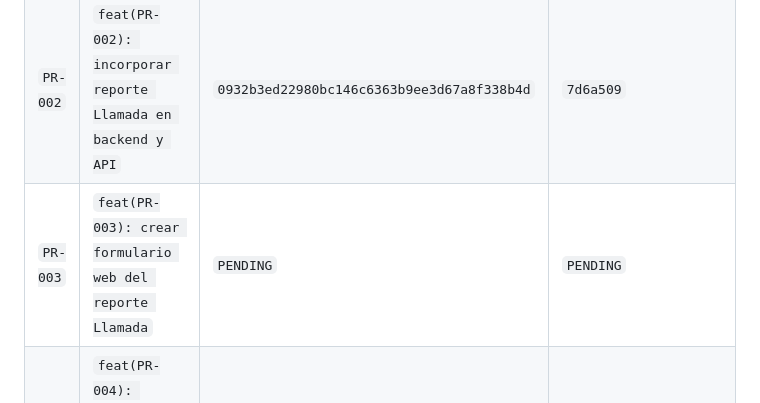
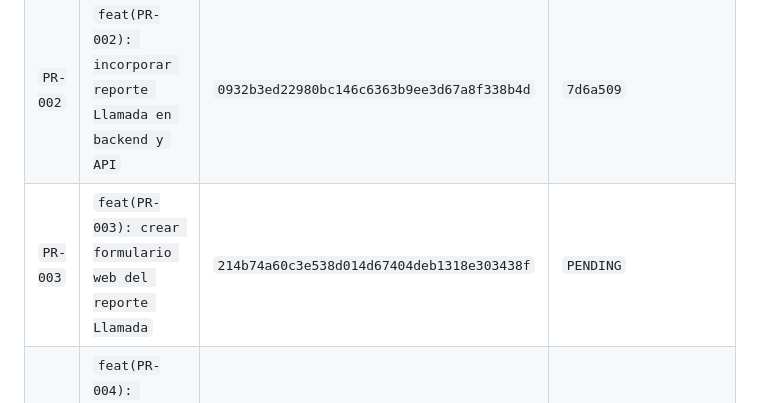
Before and after one commit to luisangelkala/reporte-mantenimiento-internepro, a Markdown page: CONTEXT_PROJECT.md, the part around the change. GitHub-like rendering.

Commit message:
docs(PR-003): registrar evidencia del commit 214b74a

```diff
--- a/CONTEXT_PROJECT.md
+++ b/CONTEXT_PROJECT.md
@@ -372,7 +372,7 @@ Registro del PR:
 | --- | --- | --- | --- |
 | `PR-001` | `docs(PR-001): cerrar contrato del reporte Llamada` | `696a595e6f37badb4c91fe583bbb96b385f23722` | `24ad246` |
 | `PR-002` | `feat(PR-002): incorporar reporte Llamada en backend y API` | `0932b3ed22980bc146c6363b9ee3d67a8f338b4d` | `7d6a509` |
-| `PR-003` | `feat(PR-003): crear formulario web del reporte Llamada` | `PENDING` | `PENDING` |
+| `PR-003` | `feat(PR-003): crear formulario web del reporte Llamada` | `214b74a60c3e538d014d67404deb1318e303438f` | `PENDING` |
 | `PR-004` | `feat(PR-004): incorporar fotografías generales de Llamada` | `PENDING` | `PENDING` |
 | `PR-005` | `feat(PR-005): añadir vista PDF y acciones de Llamada` | `PENDING` | `PENDING` |
 | `PR-006` | `test(PR-006): registrar regresión web de reportes` | `PENDING` | `PENDING` |
```
